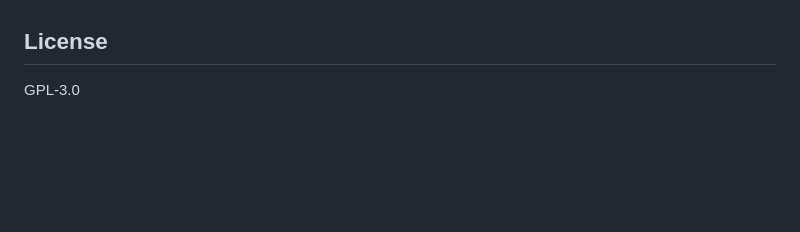
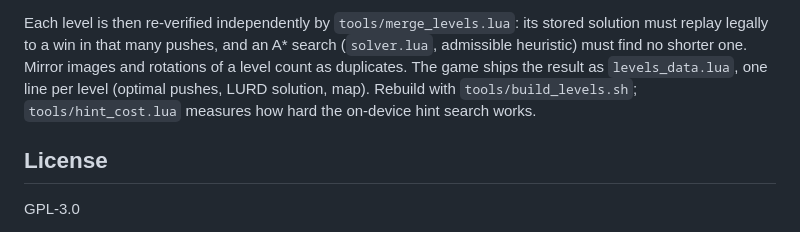
Before and after one commit to t2ym5u/sokoban.koplugin, a Markdown page: README.md, the part around one of its changes. GitHub-like rendering; blank space fills up the shorter version.

```diff
--- a/README.md
+++ b/README.md
@@ -46,3 +64,10 @@ The top-down grid renders cleanly as simple tile glyphs on any resolution.
+Each level is then re-verified independently by `tools/merge_levels.lua`:
+its stored solution must replay legally to a win in that many pushes, and an
+A* search (`solver.lua`, admissible heuristic) must find no shorter one.
+Mirror images and rotations of a level count as duplicates. The game ships
+the result as `levels_data.lua`, one line per level (optimal pushes, LURD
+solution, map). Rebuild with `tools/build_levels.sh`; `tools/hint_cost.lua`
+measures how hard the on-device hint search works.
 
 ## License
 
```
Also changed, not shown: other parts of README.md (+43 -25 lines), CHANGELOG.md (+22 -0 lines), images/sokoban.png, 14 other files.
